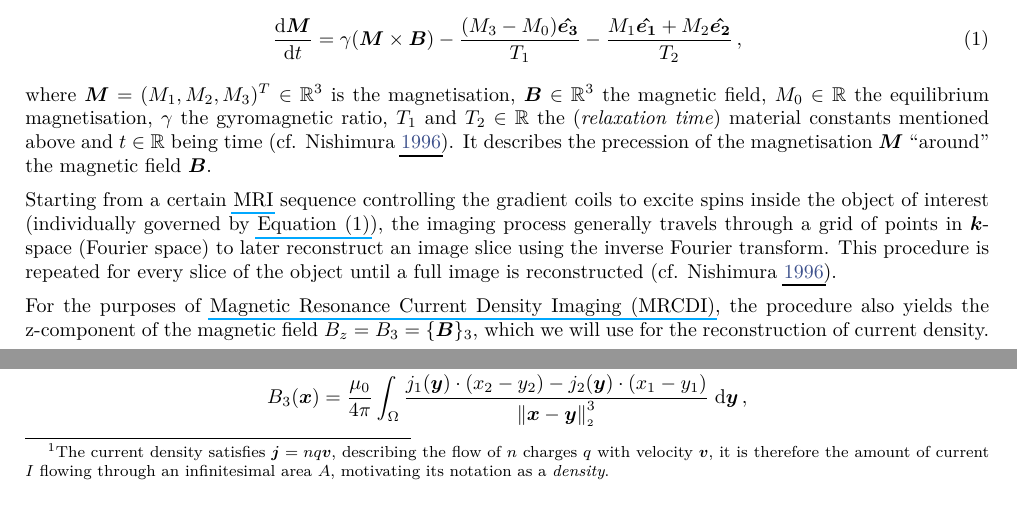
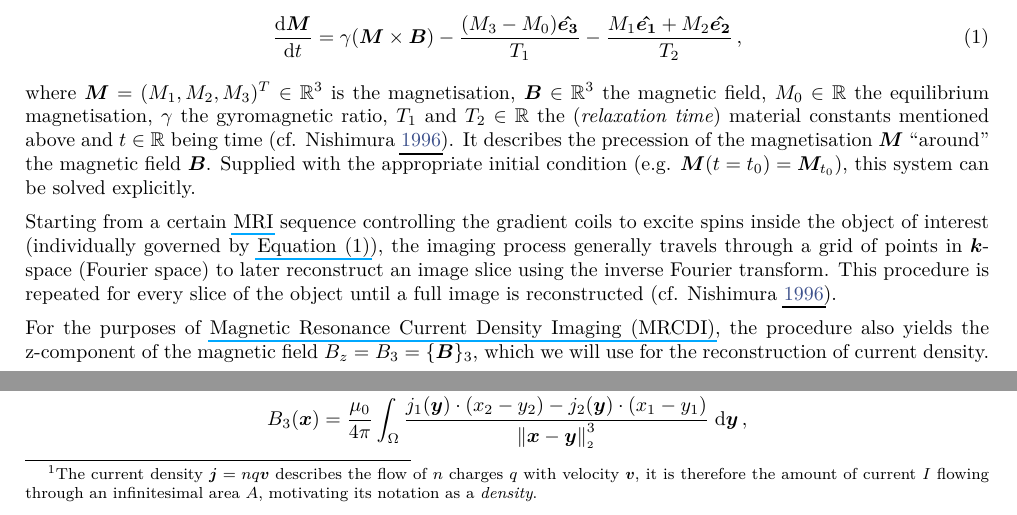
Before and after one commit to MrP01/CurrentDensityImaging, a LaTeX document (report/report.tex): two parts of pages 1 and 2 of 9, joined at a grey line, cut so that both start at the same text. The pictures show the PDF file report/report.pdf that the author committed with the source.

Commit message:
further corrections in the report

```diff
--- a/report/report.tex
+++ b/report/report.tex
@@ -92,6 +92,7 @@
   \end{equation}
   where $\vec{M} = (M_1, M_2, M_3)^T \in \R^3$ is the magnetisation, $\vec{B} \in \R^3$ the magnetic field, $M_0 \in \R$ the equilibrium magnetisation, $\gamma$ the gyromagnetic ratio, $T_1$ and $T_2 \in \R$ the (\textit{relaxation time}) material constants mentioned above and $t \in \R$ being time (cf. \cite{1996-mri-basics}).
   It describes the precession of the magnetisation $\vec{M}$ ``around'' the magnetic field $\vec{B}$.
+  Supplied with the appropriate initial condition (e.g. $\vec{M}(t=t_0) = \vec{M}_{t_0}$), this system can be solved explicitly.
 
   Starting from a certain \gls{mri} sequence controlling the gradient coils to excite spins inside the object of interest (individually governed by \Cref{eq:bloch}), the imaging process generally travels through a grid of points in $\vec{k}$-space (Fourier space) to later reconstruct an image slice using the inverse Fourier transform.
   This procedure is repeated for every slice of the object until a full image is reconstructed (cf. \cite{1996-mri-basics}).
@@ -100,7 +101,7 @@
 
   \subsection{The Biot-Savart Law}
   For a given current density $\vec{j}(t): \Omega \to \R^3$ (\footnote{
-    The current density satisfies $\vec{j} = nq\vec{v}$, describing the flow of $n$ charges $q$ with velocity $\vec{v}$, it is therefore the amount of current $I$ flowing through an infinitesimal area $A$, motivating its notation as a \textit{density}.
+    The current density $\vec{j} = nq\vec{v}$ describes the flow of $n$ charges $q$ with velocity $\vec{v}$, it is therefore the amount of current $I$ flowing through an infinitesimal area $A$, motivating its notation as a \textit{density}.
   }) in $\R^3$, with $\Omega \subseteq \R^3$ denoting the region of interest, at time $t \in \R^+$, Maxwell's fourth equation in differential form,
   \begin{equation*}
     \nabla \times \vec{B} = \mu_0 \left(\vec{j} + \epsilon_0 \frac{\partial \vec{E}}{\partial t}\right)\,,
```
Also changed, not shown: report/report.pdf, report/report.tex (2 more changed lines).
